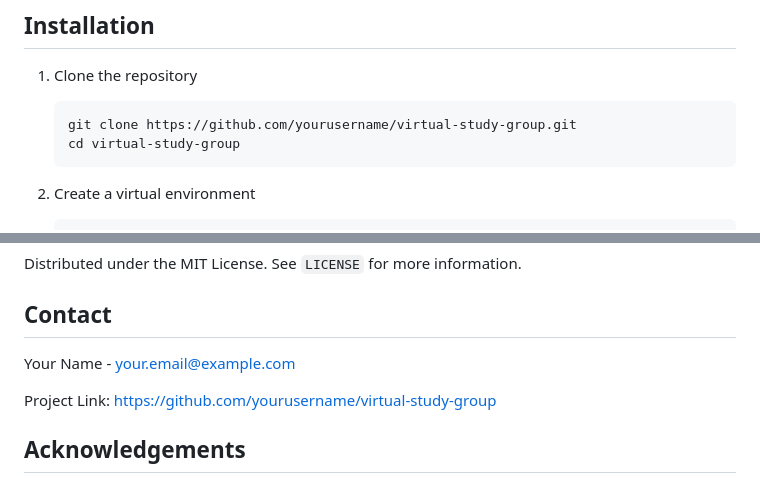
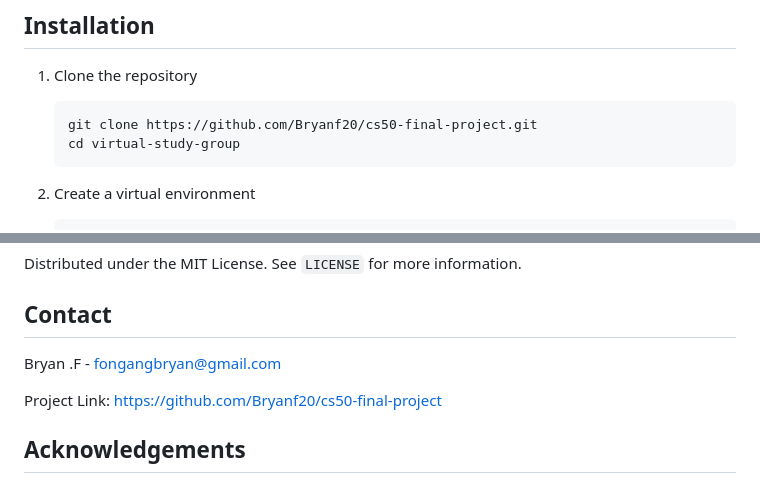
Before and after one commit to Bryanf20/cs50-final-project, a Markdown page: README.md, 2 parts joined by grey strips. GitHub-like rendering.

````diff
--- a/README.md
+++ b/README.md
@@ -75,7 +75,7 @@ This web application is designed to help students create, manage, and collaborat
 
 1. Clone the repository
    ```bash
-   git clone https://github.com/yourusername/virtual-study-group.git
+   git clone https://github.com/Bryanf20/cs50-final-project.git
    cd virtual-study-group
    ```
 
@@ -143,9 +143,9 @@ Distributed under the MIT License. See `LICENSE` for more information.
 
 ## Contact
 
-Your Name - your.email@example.com
+Bryan .F - fongangbryan@gmail.com
 
-Project Link: [https://github.com/yourusername/virtual-study-group](https://github.com/yourusername/virtual-study-group)
+Project Link: [https://github.com/Bryanf20/cs50-final-project](https://github.com/Bryanf20/cs50-final-project)
 
 ## Acknowledgements
 
````
